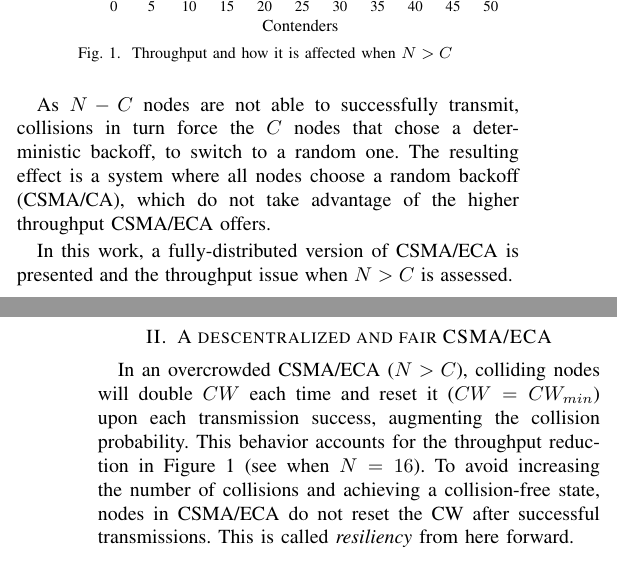
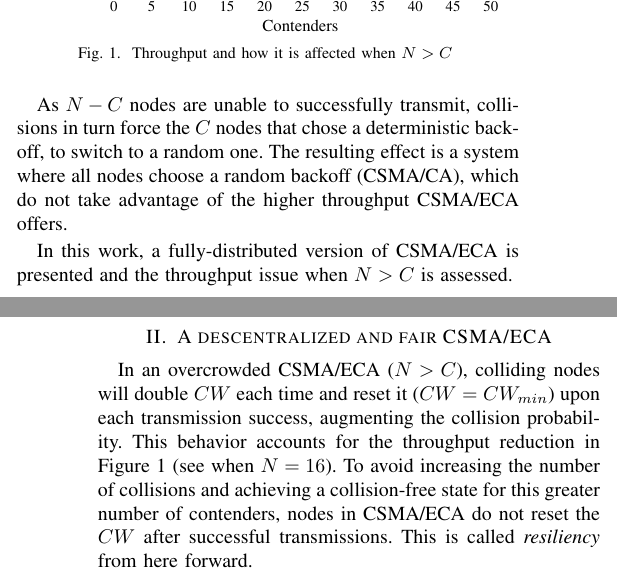
Before and after one commit to SanabriaRusso/E2CA-paper, a LaTeX paper (e2ca.tex, which reads intro.tex, solution.tex): two parts of the columns of pages 1 and 2 of 2, joined at a grey line, cut so that both start at the same text. Compiled offline with LaTeX, dvips and Ghostscript.

Commit message:
Spelling issues

```diff
--- a/intro.tex
+++ b/intro.tex
@@ -26,7 +26,7 @@ When the system is overcrowded, $N>C$, CSMA/ECA suffers a decrease in throughput
   \label{fig:throughput}}
 \end{figure}
 
-As $N-C$ nodes are not able to successfully transmit, collisions in turn force the $C$ nodes that chose a deterministic backoff, to switch to a random one. The resulting effect is a system where all nodes choose a random backoff (CSMA/CA), which do not take advantage of the higher throughput CSMA/ECA offers.
+As $N-C$ nodes are unable to successfully transmit, collisions in turn force the $C$ nodes that chose a deterministic backoff, to switch to a random one. The resulting effect is a system where all nodes choose a random backoff (CSMA/CA), which do not take advantage of the higher throughput CSMA/ECA offers.
 
 %The collision-free state is compromised when $N>C$. As more contenders are introduced, the system behavior tends to be more like CSMA/CA: nodes are forced to choose a random backoff thus degrading the performance.
 
--- a/solution.tex
+++ b/solution.tex
@@ -2,7 +2,7 @@
 
 % In order to model the protocol, it is treated a Decentralized Constraint Satisfaction (DCS) problem~\cite{DCSP, DCSP-E2CA} using the ACK as the only feedback information that identifies a successful transmission.
 
-In an overcrowded CSMA/ECA ($N>C$), colliding nodes will double $CW$ each time and reset it ($CW=CW_{min}$) upon each transmission success, augmenting the collision probability. This behavior accounts for the throughput reduction in Figure~\ref{fig:throughput} (see when $N=16$). To avoid increasing the number of collisions and achieving a collision-free state, nodes in CSMA/ECA do not reset the CW after successful transmissions. This is called \emph{resiliency} from here forward.
+In an overcrowded CSMA/ECA ($N>C$), colliding nodes will double $CW$ each time and reset it ($CW=CW_{min}$) upon each transmission success, augmenting the collision probability. This behavior accounts for the throughput reduction in Figure~\ref{fig:throughput} (see when $N=16$). To avoid increasing the number of collisions and achieving a collision-free state for this greater number of contenders, nodes in CSMA/ECA do not reset the $CW$ after successful transmissions. This is called \emph{resiliency} from here forward.
 
 Resiliency forces nodes to \emph{stick} to its backoff stage, $m$; resulting in a greater system capacity because of the larger $CW$. This leads to a collision-free state while $N\leq C_{m}$, where $C_{m}$ accounts for $C$ in Eq.~\ref{eq:capacity} computed with a $CW$ in a backoff stage $m$.
 
```
Also changed, not shown: intro.tex (2 more changed lines).
